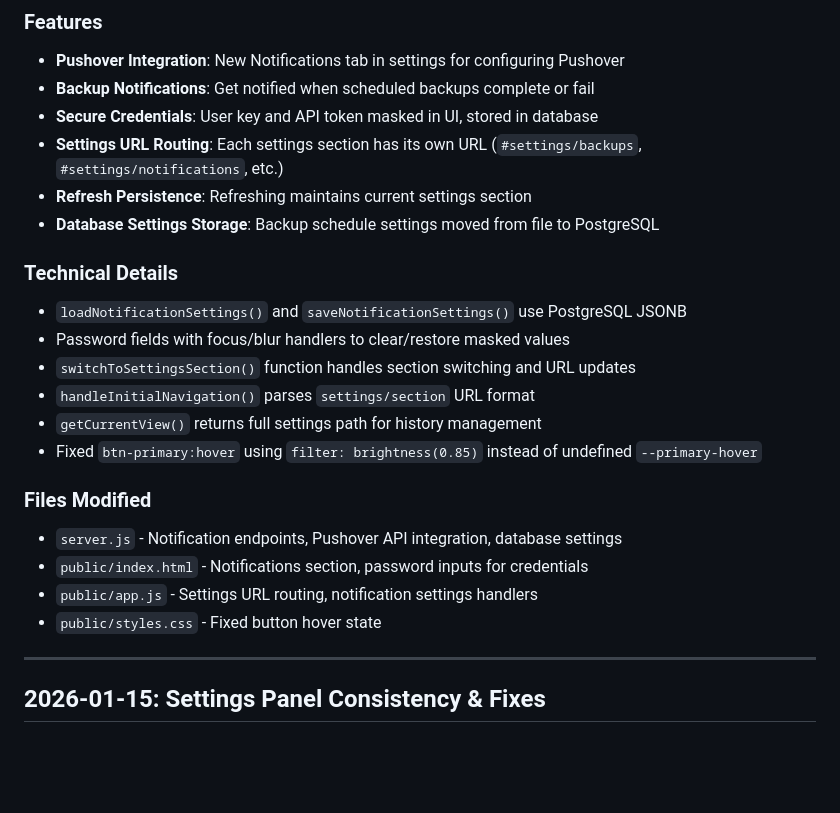
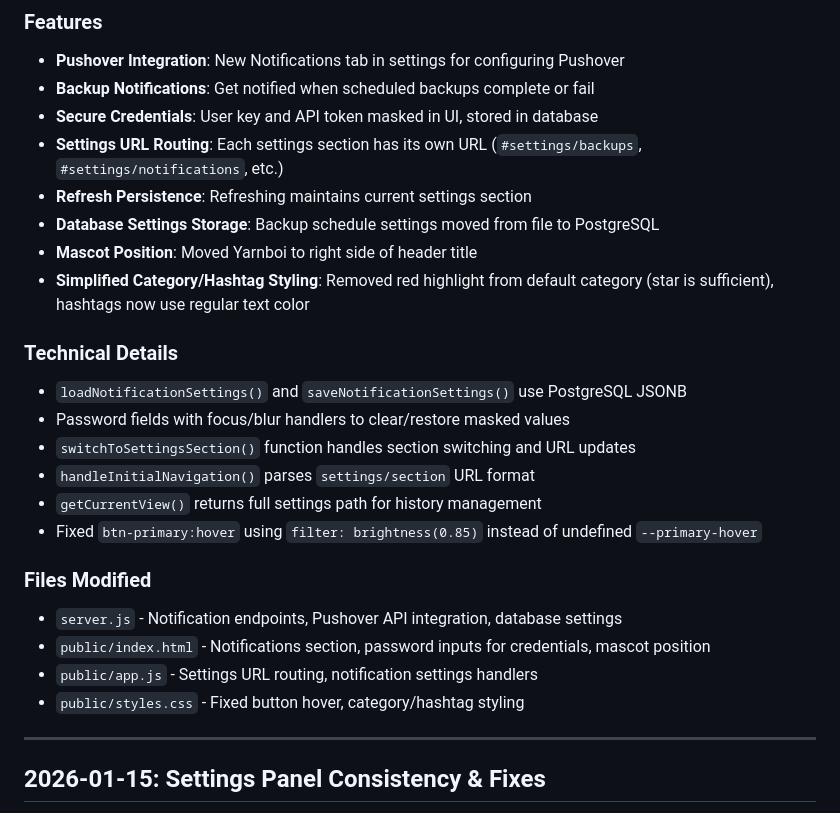
Before and after one commit to titandrive/yarnl, a Markdown page: claude-log.md, the part around the change. GitHub-like rendering; blank space fills up the shorter version.

Commit message:
Update dev log

```diff
--- a/claude-log.md
+++ b/claude-log.md
@@ -15,6 +15,8 @@ Added push notifications via Pushover and deep-linking for settings sections.
 - **Settings URL Routing**: Each settings section has its own URL (`#settings/backups`, `#settings/notifications`, etc.)
 - **Refresh Persistence**: Refreshing maintains current settings section
 - **Database Settings Storage**: Backup schedule settings moved from file to PostgreSQL
+- **Mascot Position**: Moved Yarnboi to right side of header title
+- **Simplified Category/Hashtag Styling**: Removed red highlight from default category (star is sufficient), hashtags now use regular text color
 
 ### Technical Details
 - `loadNotificationSettings()` and `saveNotificationSettings()` use PostgreSQL JSONB
@@ -26,9 +28,9 @@ Added push notifications via Pushover and deep-linking for settings sections.
 
 ### Files Modified
 - `server.js` - Notification endpoints, Pushover API integration, database settings
-- `public/index.html` - Notifications section, password inputs for credentials
+- `public/index.html` - Notifications section, password inputs for credentials, mascot position
 - `public/app.js` - Settings URL routing, notification settings handlers
-- `public/styles.css` - Fixed button hover state
+- `public/styles.css` - Fixed button hover, category/hashtag styling
 
 ---
 
```
